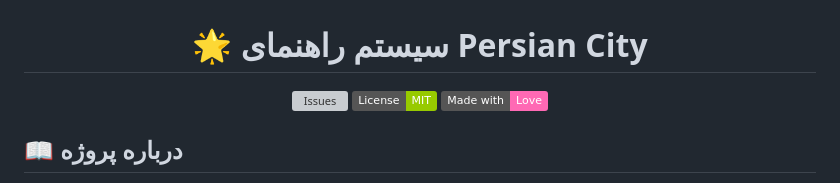
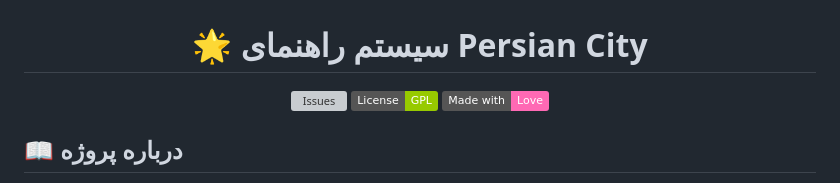
Before and after one commit to Code1616/FIivem-help-menu, a Markdown page: README.md, the part around the change. GitHub-like rendering; badges without logos; grey boxes are pictures that could not be loaded.

```diff
--- a/README.md
+++ b/README.md
@@ -3,7 +3,7 @@
 # 🌟 سیستم راهنمای Persian City
 
 [![Issues](https://img.shields.io/github/issues/Code1616/Fivem-help-menu)](https://github.com/Code1616/Fivem-help-menu/issues)
-[![MIT License](https://img.shields.io/badge/License-MIT-green.svg)](https://choosealicense.com/licenses/mit/)
+[![GPL-3.0 License](https://img.shields.io/badge/License-GPL-green.svg)](https://choosealicense.com/licenses/gpl-3.0/)
 [![Made with Love](https://img.shields.io/badge/Made%20with-Love-ff69b4.svg)](https://github.com/Code1616/Fivem-help-menu)
 
 </div>
```
